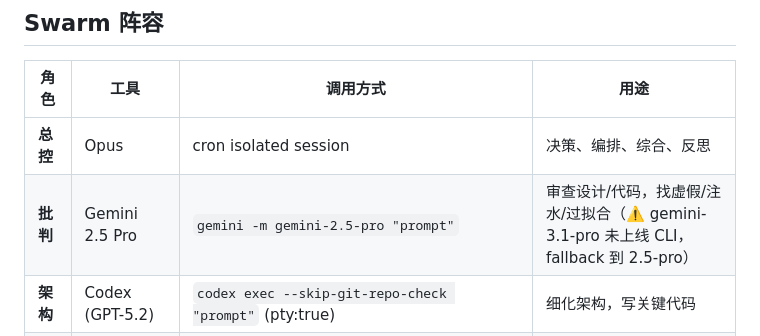
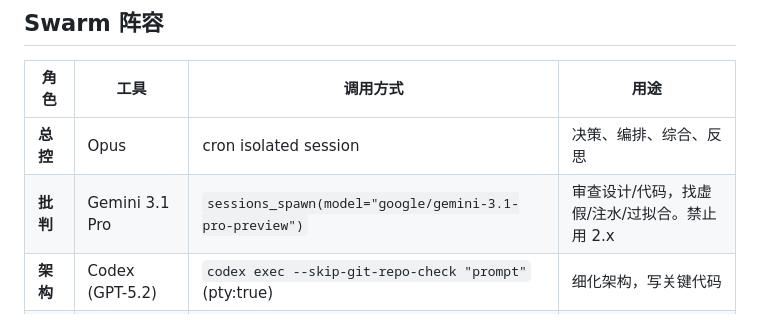
Before and after one commit to dario-github/nous, a Markdown page: LOOP.md, the part around the change. Drawn GitHub-style.

Commit message:
LOOP: Gemini critique → sessions_spawn 3.1-pro-preview (ban gemini CLI 2.x)

```diff
--- a/LOOP.md
+++ b/LOOP.md
@@ -7,7 +7,7 @@
 | 角色 | 工具 | 调用方式 | 用途 |
 |------|------|---------|------|
 | **总控** | Opus | cron isolated session | 决策、编排、综合、反思 |
-| **批判** | Gemini 2.5 Pro | `gemini -m gemini-2.5-pro "prompt"` | 审查设计/代码，找虚假/注水/过拟合（⚠️ gemini-3.1-pro 未上线 CLI，fallback 到 2.5-pro） |
+| **批判** | Gemini 3.1 Pro | `sessions_spawn(model="google/gemini-3.1-pro-preview")` | 审查设计/代码，找虚假/注水/过拟合。禁止用 2.x |
 | **架构** | Codex (GPT-5.2) | `codex exec --skip-git-repo-check "prompt"` (pty:true) | 细化架构，写关键代码 |
 | **开发** | Sonnet subagent | `sessions_spawn(model="anthropic/claude-sonnet-4-6")` | 批量编码+测试 |
 | **开发2** | Mac Claude Code | `nodes.run` → `claude-bedrock.sh` | 仅 Mac 在线时。Bedrock，无成本 |
```
